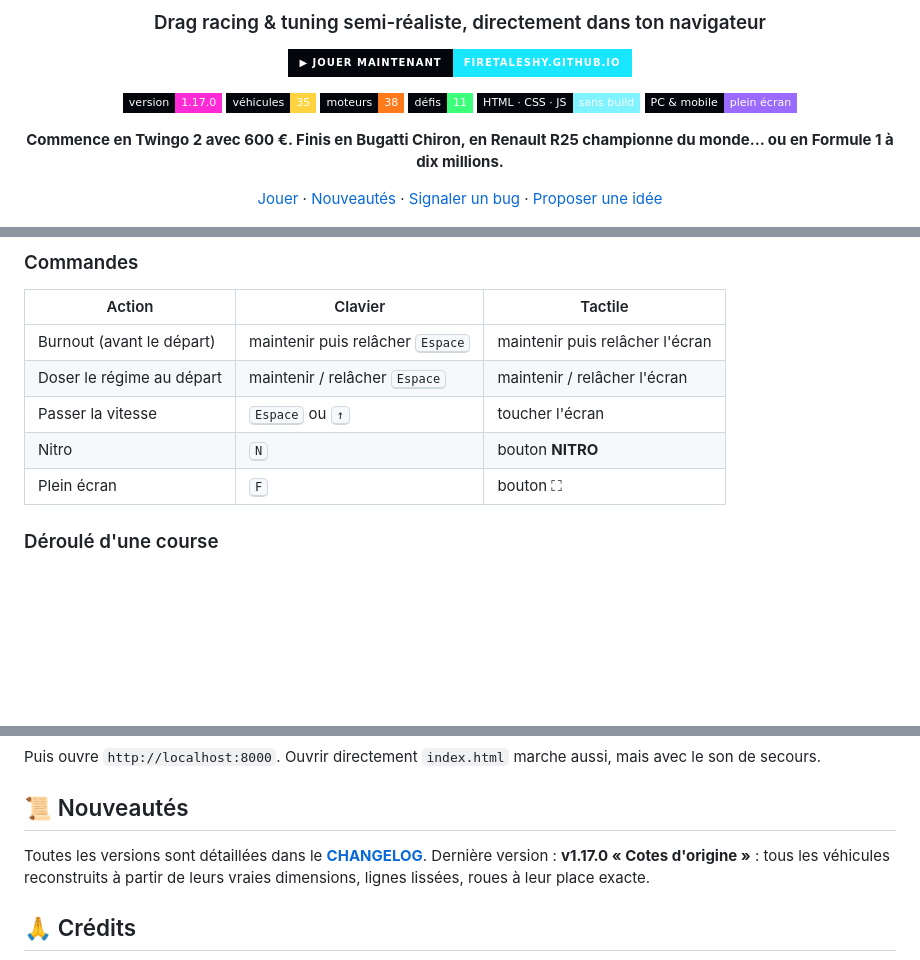
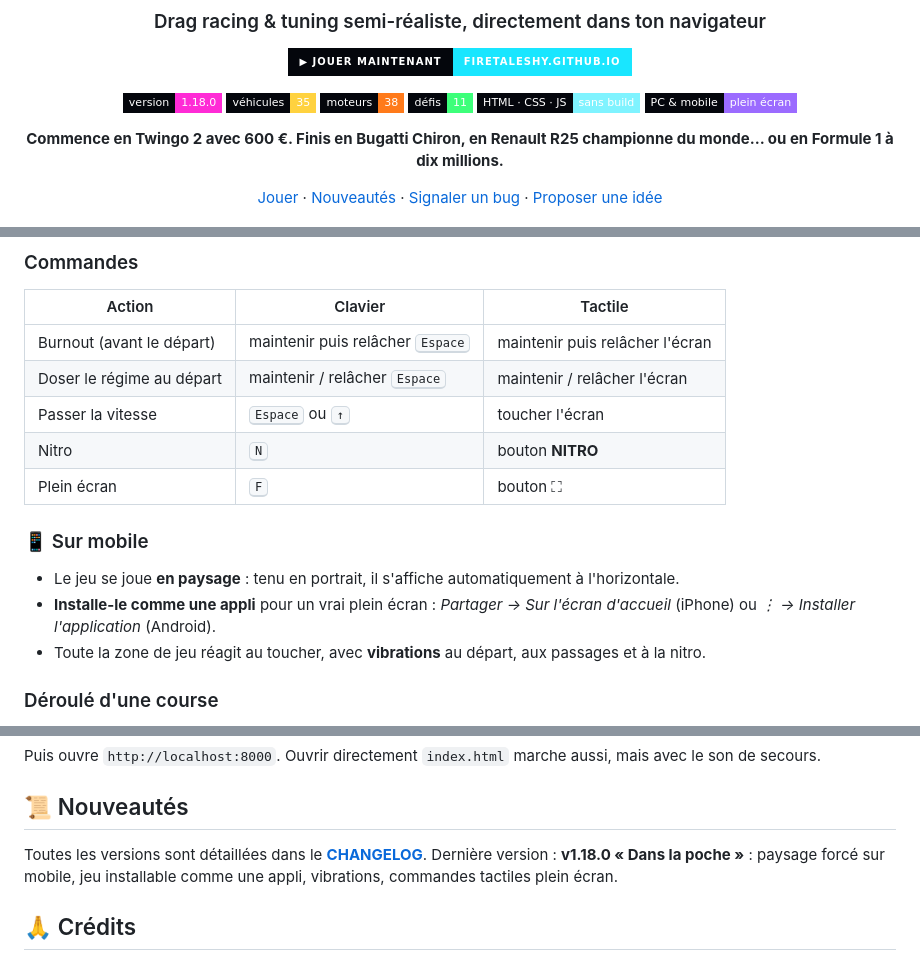
Before and after one commit to FireTalesHy/TunedTales, a Markdown page: README.md, 3 parts joined by grey strips. Drawn GitHub-style; badges without logos; blank space fills up the shorter version.

```diff
--- a/README.md
+++ b/README.md
@@ -6,7 +6,7 @@
 
 [![Jouer](https://img.shields.io/badge/▶_JOUER_MAINTENANT-firetaleshy.github.io-19e6ff?style=for-the-badge&labelColor=04060c)](https://firetaleshy.github.io/TunedTales/)
 
-[![Version](https://img.shields.io/badge/version-1.17.0-ff2bd6?style=flat-square&labelColor=04060c)](CHANGELOG.md)
+[![Version](https://img.shields.io/badge/version-1.18.0-ff2bd6?style=flat-square&labelColor=04060c)](CHANGELOG.md)
 [![Véhicules](https://img.shields.io/badge/véhicules-35-ffd23f?style=flat-square&labelColor=04060c)](#-le-garage)
 [![Moteurs](https://img.shields.io/badge/moteurs-38-ff7a1a?style=flat-square&labelColor=04060c)](#-tuning-swap--ecu)
 [![Défis](https://img.shields.io/badge/défis-11-3dff7a?style=flat-square&labelColor=04060c)](#-progression)
@@ -93,6 +93,12 @@ Chaque euro gagné repart dans ta caisse : pièces moteur, turbo, **swap de mote
 | Passer la vitesse | <kbd>Espace</kbd> ou <kbd>↑</kbd> | toucher l'écran |
 | Nitro | <kbd>N</kbd> | bouton **NITRO** |
 | Plein écran | <kbd>F</kbd> | bouton ⛶ |
+
+### 📱 Sur mobile
+
+- Le jeu se joue **en paysage** : tenu en portrait, il s'affiche automatiquement à l'horizontale.
+- **Installe-le comme une appli** pour un vrai plein écran : *Partager → Sur l'écran d'accueil* (iPhone) ou *⋮ → Installer l'application* (Android).
+- Toute la zone de jeu réagit au toucher, avec **vibrations** au départ, aux passages et à la nitro.
 
 ### Déroulé d'une course
 
@@ -231,7 +237,7 @@ Puis ouvre `http://localhost:8000`. Ouvrir directement `index.html` marche aussi
 
 ## 📜 Nouveautés
 
-Toutes les versions sont détaillées dans le **[CHANGELOG](CHANGELOG.md)**. Dernière version : **v1.17.0 « Cotes d'origine »** : tous les véhicules reconstruits à partir de leurs vraies dimensions, lignes lissées, roues à leur place exacte.
+Toutes les versions sont détaillées dans le **[CHANGELOG](CHANGELOG.md)**. Dernière version : **v1.18.0 « Dans la poche »** : paysage forcé sur mobile, jeu installable comme une appli, vibrations, commandes tactiles plein écran.
 
 ## 🙏 Crédits
 
```
Also changed, not shown: CHANGELOG.md (+14 -0 lines), docs/icons/apple-touch-icon.png (added), docs/icons/icon-192.png (added), docs/icons/icon-512.png (added), 7 other files.
